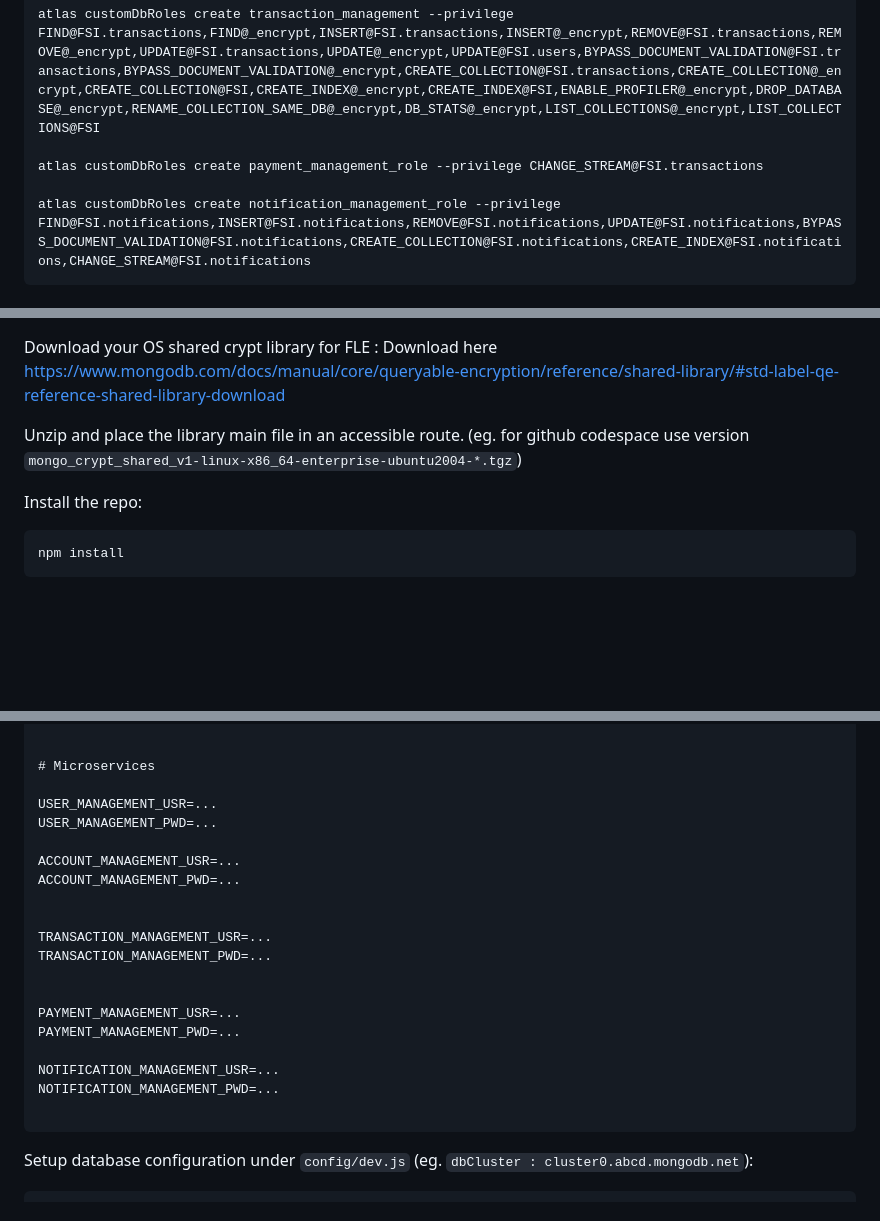
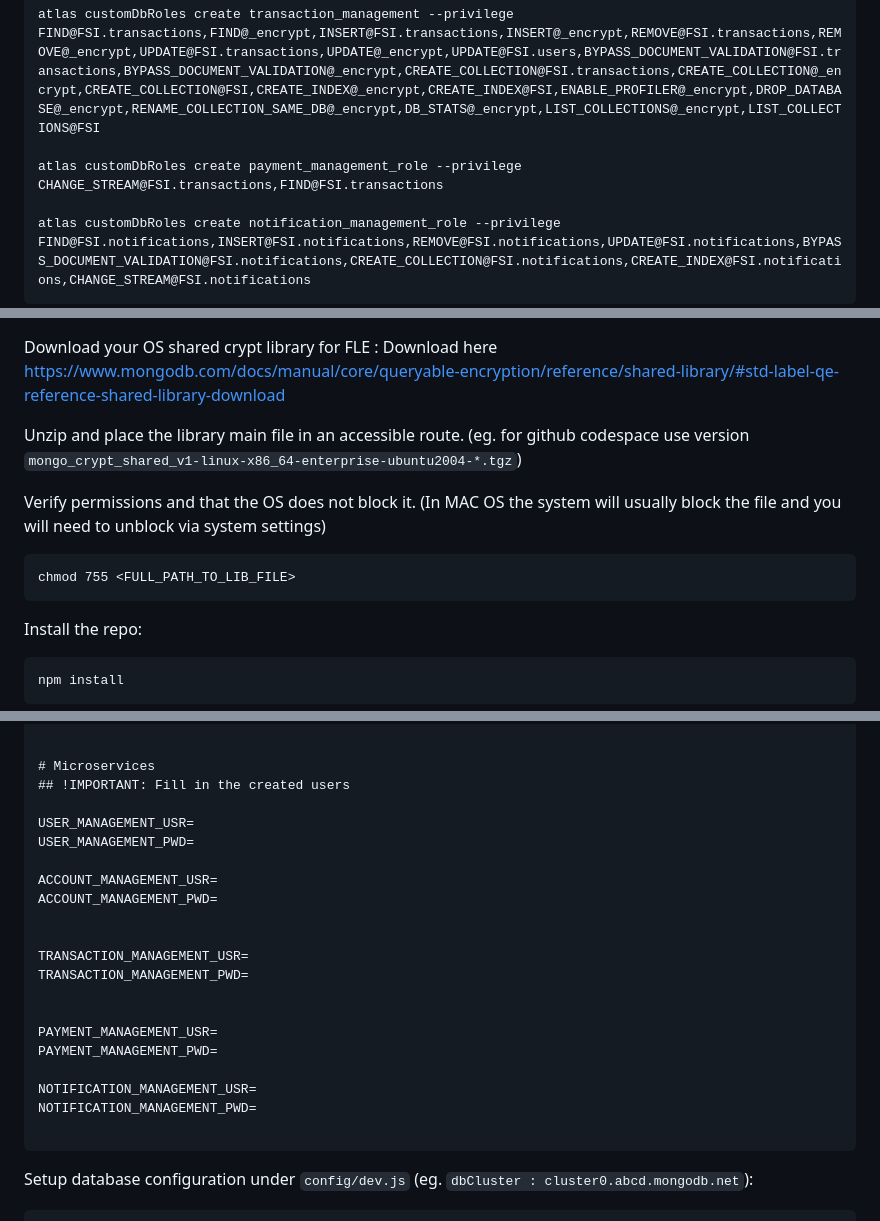
Before and after one commit to mongodb-developer/FSIDemo-Payments, a Markdown page: README.md, 3 parts joined by grey strips. Rendered like a GitHub page; blank space fills up the shorter version.

````diff
--- a/README.md
+++ b/README.md
@@ -54,7 +54,7 @@ atlas customDbRoles create account_management_role --privilege FIND@FSI.accounts
 
 atlas customDbRoles create transaction_management --privilege FIND@FSI.transactions,FIND@_encrypt,INSERT@FSI.transactions,INSERT@_encrypt,REMOVE@FSI.transactions,REMOVE@_encrypt,UPDATE@FSI.transactions,UPDATE@_encrypt,UPDATE@FSI.users,BYPASS_DOCUMENT_VALIDATION@FSI.transactions,BYPASS_DOCUMENT_VALIDATION@_encrypt,CREATE_COLLECTION@FSI.transactions,CREATE_COLLECTION@_encrypt,CREATE_COLLECTION@FSI,CREATE_INDEX@_encrypt,CREATE_INDEX@FSI,ENABLE_PROFILER@_encrypt,DROP_DATABASE@_encrypt,RENAME_COLLECTION_SAME_DB@_encrypt,DB_STATS@_encrypt,LIST_COLLECTIONS@_encrypt,LIST_COLLECTIONS@FSI
 
-atlas customDbRoles create payment_management_role --privilege CHANGE_STREAM@FSI.transactions
+atlas customDbRoles create payment_management_role --privilege CHANGE_STREAM@FSI.transactions,FIND@FSI.transactions
 
 atlas customDbRoles create notification_management_role --privilege FIND@FSI.notifications,INSERT@FSI.notifications,REMOVE@FSI.notifications,UPDATE@FSI.notifications,BYPASS_DOCUMENT_VALIDATION@FSI.notifications,CREATE_COLLECTION@FSI.notifications,CREATE_INDEX@FSI.notifications,CHANGE_STREAM@FSI.notifications
 ```
@@ -81,6 +81,11 @@ Download your OS shared crypt library for FLE : Download here https://www.mongod
 
 Unzip and place the library main file in an accessible route. (eg. for github codespace use version `mongo_crypt_shared_v1-linux-x86_64-enterprise-ubuntu2004-*.tgz`)
 
+Verify permissions and that the OS does not block it. (In MAC OS the system will usually block the file and you will need to unblock via system settings)
+```
+chmod 755 <FULL_PATH_TO_LIB_FILE>
+```
+
 Install the repo:
 ```
 npm install
@@ -102,23 +107,24 @@ AWS_KEY_ARN="<Your AWS key ARN>"
 
 
 # Microservices
+## !IMPORTANT: Fill in the created users
 
-USER_MANAGEMENT_USR=...
-USER_MANAGEMENT_PWD=...
+USER_MANAGEMENT_USR=
+USER_MANAGEMENT_PWD=
 
-ACCOUNT_MANAGEMENT_USR=...
-ACCOUNT_MANAGEMENT_PWD=...
+ACCOUNT_MANAGEMENT_USR=
+ACCOUNT_MANAGEMENT_PWD=
 
 
-TRANSACTION_MANAGEMENT_USR=...
-TRANSACTION_MANAGEMENT_PWD=...
+TRANSACTION_MANAGEMENT_USR=
+TRANSACTION_MANAGEMENT_PWD=
 
 
-PAYMENT_MANAGEMENT_USR=...
-PAYMENT_MANAGEMENT_PWD=...
+PAYMENT_MANAGEMENT_USR=
+PAYMENT_MANAGEMENT_PWD=
 
-NOTIFICATION_MANAGEMENT_USR=...
-NOTIFICATION_MANAGEMENT_PWD=...
+NOTIFICATION_MANAGEMENT_USR=
+NOTIFICATION_MANAGEMENT_PWD=
 
 ```
 
````
Also changed, not shown: other parts of README.md (+1 -1 lines).
